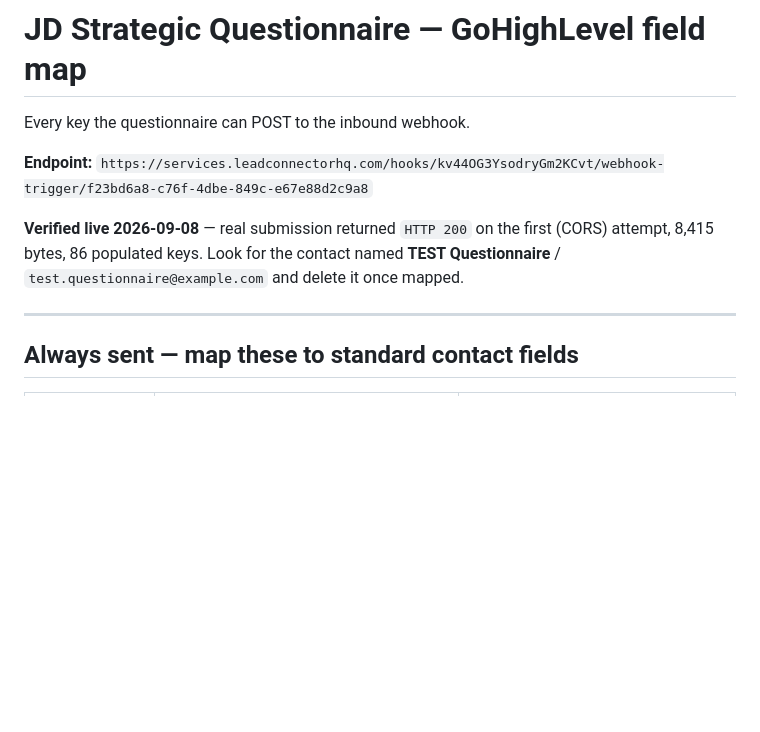
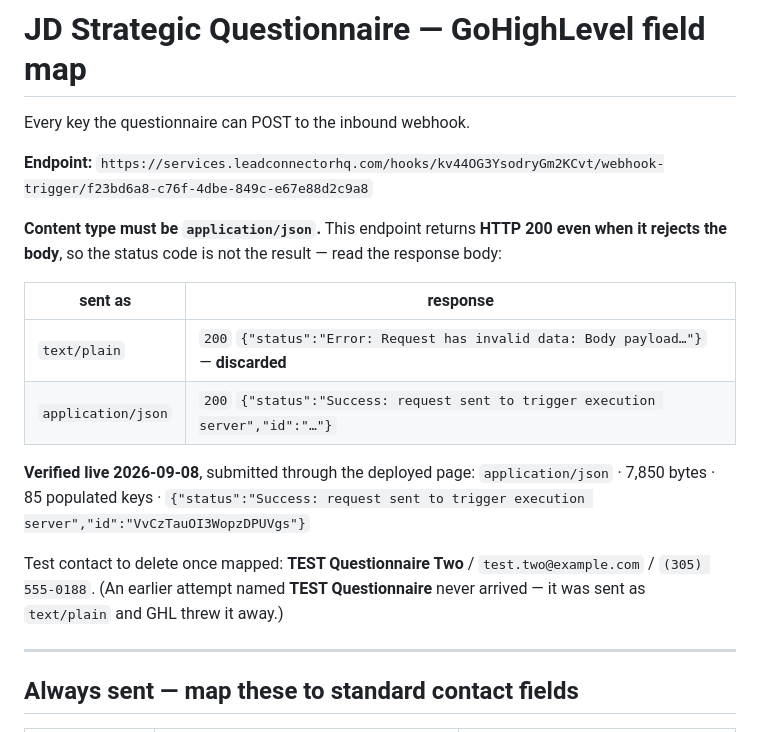
Before and after one commit to javmartz04-ship-it/jd-strategic-site, a Markdown page: GHL-FIELD-MAP.md, the part around the change. GitHub-like rendering; blank space fills up the shorter version.

Commit message:
Field map: record the content-type requirement and the real verification
Documents that the endpoint returns 200 even when it discards the body, so
application/json is mandatory and the response body is the only real signal.

Verified live: 7,850 bytes, 85 keys, "request sent to trigger execution
server", execution id VvCzTauOI3WopzDPUVgs.

Co-Authored-By: Claude Opus 5 <noreply@anthropic.com>

```diff
--- a/GHL-FIELD-MAP.md
+++ b/GHL-FIELD-MAP.md
@@ -4,9 +4,21 @@ Every key the questionnaire can POST to the inbound webhook.
 
 **Endpoint:** `https://services.leadconnectorhq.com/hooks/kv44OG3YsodryGm2KCvt/webhook-trigger/f23bd6a8-c76f-4dbe-849c-e67e88d2c9a8`
 
-**Verified live 2026-09-08** — real submission returned `HTTP 200` on the first
-(CORS) attempt, 8,415 bytes, 86 populated keys. Look for the contact named
-**TEST Questionnaire** / `test.questionnaire@example.com` and delete it once mapped.
+**Content type must be `application/json`.** This endpoint returns **HTTP 200 even when
+it rejects the body**, so the status code is not the result — read the response body:
+
+| sent as | response |
+|---|---|
+| `text/plain` | `200` `{"status":"Error: Request has invalid data: Body payload…"}` — **discarded** |
+| `application/json` | `200` `{"status":"Success: request sent to trigger execution server","id":"…"}` |
+
+**Verified live 2026-09-08**, submitted through the deployed page:
+`application/json` · 7,850 bytes · 85 populated keys ·
+`{"status":"Success: request sent to trigger execution server","id":"VvCzTauOI3WopzDPUVgs"}`
+
+Test contact to delete once mapped: **TEST Questionnaire Two** / `test.two@example.com` /
+`(305) 555-0188`. (An earlier attempt named **TEST Questionnaire** never arrived — it was
+sent as `text/plain` and GHL threw it away.)
 
 ---
 
```
